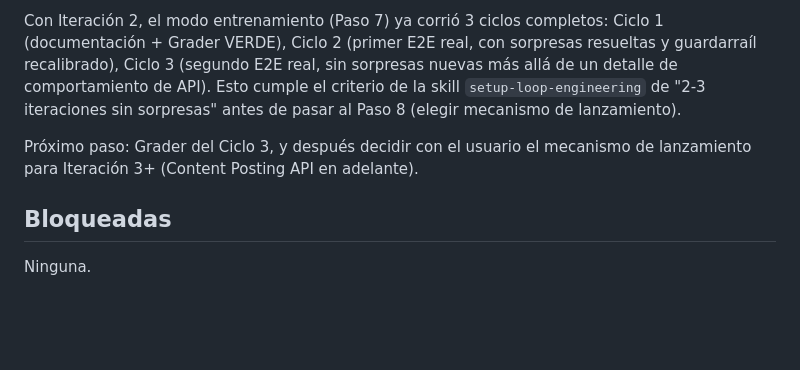
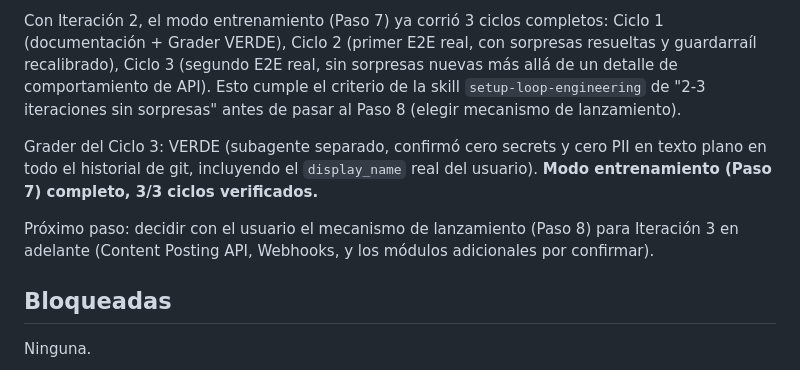
Before and after one commit to NaruXT/research-tiktok, a Markdown page: .loop/HANDOFF.md, the part around the change. Rendered like a GitHub page; blank space fills up the shorter version.

Commit message:
Cerrar modo entrenamiento: Grader Ciclo 3 VERDE, 3/3 ciclos completos

```diff
--- a/.loop/HANDOFF.md
+++ b/.loop/HANDOFF.md
@@ -39,7 +39,9 @@ Commit de referencia: ver `.loop/baseline-commit.txt`
 
 Con Iteración 2, el modo entrenamiento (Paso 7) ya corrió 3 ciclos completos: Ciclo 1 (documentación + Grader VERDE), Ciclo 2 (primer E2E real, con sorpresas resueltas y guardarraíl recalibrado), Ciclo 3 (segundo E2E real, sin sorpresas nuevas más allá de un detalle de comportamiento de API). Esto cumple el criterio de la skill `setup-loop-engineering` de "2-3 iteraciones sin sorpresas" antes de pasar al Paso 8 (elegir mecanismo de lanzamiento).
 
-Próximo paso: Grader del Ciclo 3, y después decidir con el usuario el mecanismo de lanzamiento para Iteración 3+ (Content Posting API en adelante).
+Grader del Ciclo 3: VERDE (subagente separado, confirmó cero secrets y cero PII en texto plano en todo el historial de git, incluyendo el `display_name` real del usuario). **Modo entrenamiento (Paso 7) completo, 3/3 ciclos verificados.**
+
+Próximo paso: decidir con el usuario el mecanismo de lanzamiento (Paso 8) para Iteración 3 en adelante (Content Posting API, Webhooks, y los módulos adicionales por confirmar).
 
 ## Bloqueadas
 Ninguna.
```
